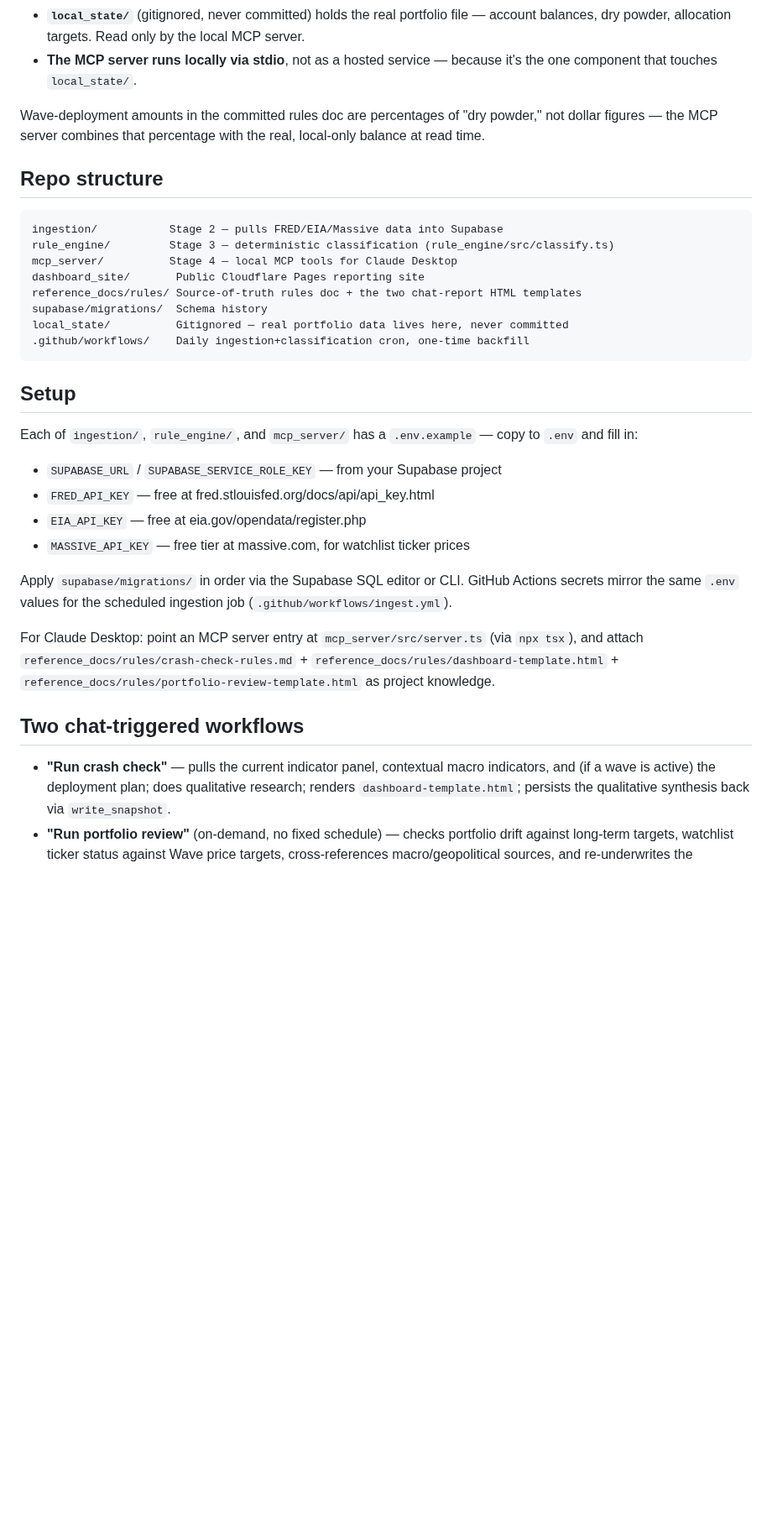
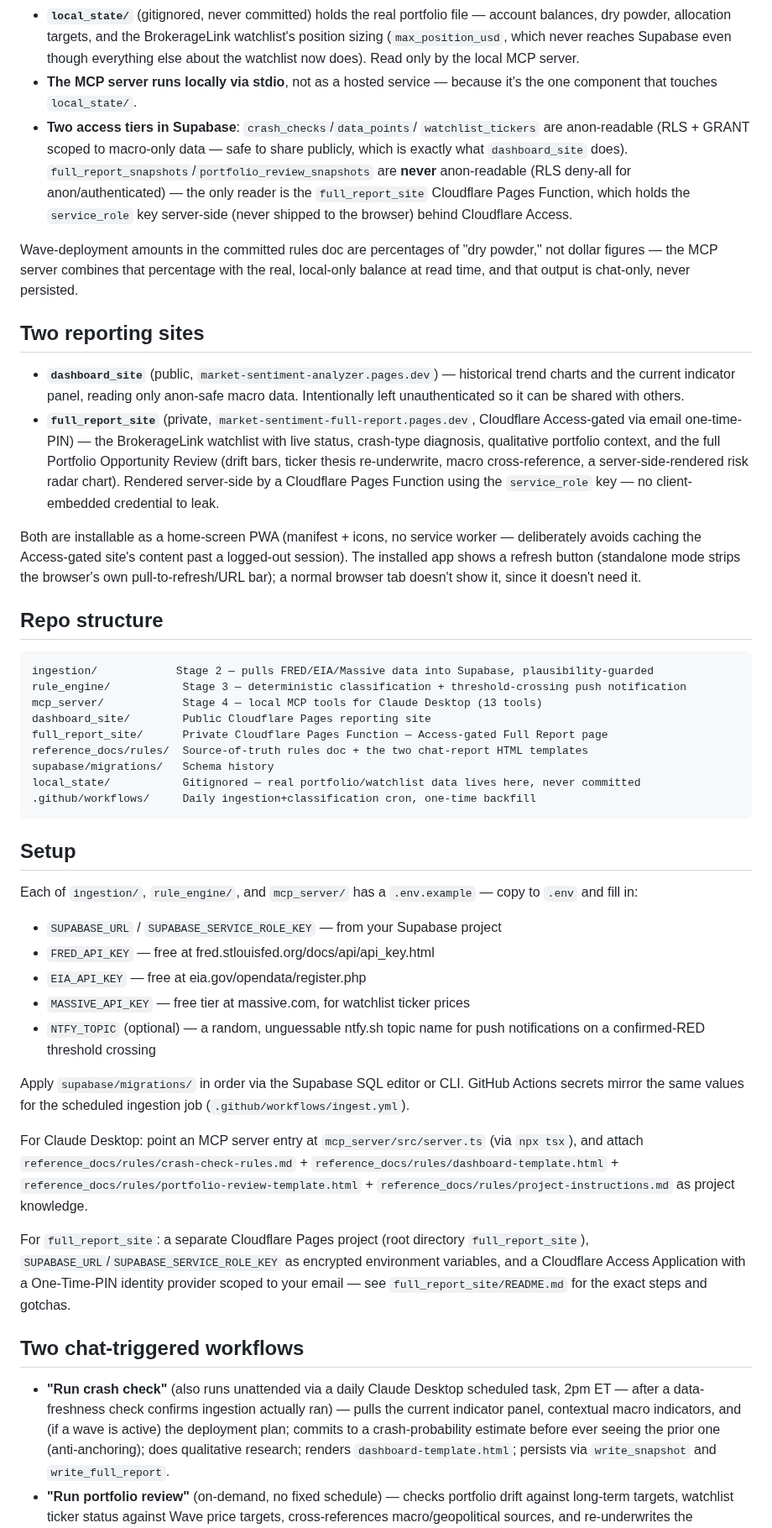
Before and after one commit to asud-code-repo/market_sentiment_analyzer, a Markdown page: README.md, the part around one of its changes. Shown at 84% size. Rendered like a GitHub page; blank space fills up the shorter version.

````diff
--- a/README.md
+++ b/README.md
@@ -70,24 +86,56 @@ service:
 - **`local_state/`** (gitignored, never committed) holds the real
-  portfolio file — account balances, dry powder, allocation targets. Read
-  only by the local MCP server.
+  portfolio file — account balances, dry powder, allocation targets, and
+  the BrokerageLink watchlist's position sizing (`max_position_usd`, which
+  never reaches Supabase even though everything else about the watchlist
+  now does). Read only by the local MCP server.
 - **The MCP server runs locally via stdio**, not as a hosted service —
   because it's the one component that touches `local_state/`.
+- **Two access tiers in Supabase**: `crash_checks`/`data_points`/
+  `watchlist_tickers` are anon-readable (RLS + GRANT scoped to macro-only
+  data — safe to share publicly, which is exactly what `dashboard_site`
+  does). `full_report_snapshots`/`portfolio_review_snapshots` are **never**
+  anon-readable (RLS deny-all for anon/authenticated) — the only reader is
+  the `full_report_site` Cloudflare Pages Function, which holds the
+  `service_role` key server-side (never shipped to the browser) behind
+  Cloudflare Access.
 
 Wave-deployment amounts in the committed rules doc are percentages of "dry
 powder," not dollar figures — the MCP server combines that percentage with
-the real, local-only balance at read time.
+the real, local-only balance at read time, and that output is chat-only,
+never persisted.
+
+## Two reporting sites
+
+- **`dashboard_site`** (public, `market-sentiment-analyzer.pages.dev`) —
+  historical trend charts and the current indicator panel, reading only
+  anon-safe macro data. Intentionally left unauthenticated so it can be
+  shared with others.
+- **`full_report_site`** (private, `market-sentiment-full-report.pages.dev`,
+  Cloudflare Access-gated via email one-time-PIN) — the BrokerageLink
+  watchlist with live status, crash-type diagnosis, qualitative portfolio
+  context, and the full Portfolio Opportunity Review (drift bars, ticker
+  thesis re-underwrite, macro cross-reference, a server-side-rendered risk
+  radar chart). Rendered server-side by a Cloudflare Pages Function using
+  the `service_role` key — no client-embedded credential to leak.
+
+Both are installable as a home-screen PWA (manifest + icons, no service
+worker — deliberately avoids caching the Access-gated site's content past
+a logged-out session). The installed app shows a refresh button (standalone
+mode strips the browser's own pull-to-refresh/URL bar); a normal browser
+tab doesn't show it, since it doesn't need it.
 
 ## Repo structure
 
 ```
-ingestion/           Stage 2 — pulls FRED/EIA/Massive data into Supabase
-rule_engine/         Stage 3 — deterministic classification (rule_engine/src/classify.ts)
-mcp_server/          Stage 4 — local MCP tools for Claude Desktop
-dashboard_site/       Public Cloudflare Pages reporting site
-reference_docs/rules/ Source-of-truth rules doc + the two chat-report HTML templates
-supabase/migrations/  Schema history
-local_state/          Gitignored — real portfolio data lives here, never committed
-.github/workflows/    Daily ingestion+classification cron, one-time backfill
+ingestion/            Stage 2 — pulls FRED/EIA/Massive data into Supabase, plausibility-guarded
+rule_engine/           Stage 3 — deterministic classification + threshold-crossing push notification
+mcp_server/            Stage 4 — local MCP tools for Claude Desktop (13 tools)
+dashboard_site/        Public Cloudflare Pages reporting site
+full_report_site/      Private Cloudflare Pages Function — Access-gated Full Report page
+reference_docs/rules/  Source-of-truth rules doc + the two chat-report HTML templates
+supabase/migrations/   Schema history
+local_state/           Gitignored — real portfolio/watchlist data lives here, never committed
+.github/workflows/     Daily ingestion+classification cron, one-time backfill
 ```
 
 ## Setup
@@ -98,24 +146,36 @@ Each of `ingestion/`, `rule_engine/`, and `mcp_server/` has a `.env.example`
 - `FRED_API_KEY` — free at fred.stlouisfed.org/docs/api/api_key.html
 - `EIA_API_KEY` — free at eia.gov/opendata/register.php
 - `MASSIVE_API_KEY` — free tier at massive.com, for watchlist ticker prices
+- `NTFY_TOPIC` (optional) — a random, unguessable ntfy.sh topic name for
+  push notifications on a confirmed-RED threshold crossing
 
 Apply `supabase/migrations/` in order via the Supabase SQL editor or CLI.
-GitHub Actions secrets mirror the same `.env` values for the scheduled
-ingestion job (`.github/workflows/ingest.yml`).
+GitHub Actions secrets mirror the same values for the scheduled ingestion
+job (`.github/workflows/ingest.yml`).
 
 For Claude Desktop: point an MCP server entry at
 `mcp_server/src/server.ts` (via `npx tsx`), and attach
 `reference_docs/rules/crash-check-rules.md` +
 `reference_docs/rules/dashboard-template.html` +
-`reference_docs/rules/portfolio-review-template.html` as project
-knowledge.
+`reference_docs/rules/portfolio-review-template.html` +
+`reference_docs/rules/project-instructions.md` as project knowledge.
+
+For `full_report_site`: a separate Cloudflare Pages project (root
+directory `full_report_site`), `SUPABASE_URL`/`SUPABASE_SERVICE_ROLE_KEY`
+as encrypted environment variables, and a Cloudflare Access Application
+with a One-Time-PIN identity provider scoped to your email — see
+`full_report_site/README.md` for the exact steps and gotchas.
 
 ## Two chat-triggered workflows
 
-- **"Run crash check"** — pulls the current indicator panel, contextual
-  macro indicators, and (if a wave is active) the deployment plan; does
-  qualitative research; renders `dashboard-template.html`; persists the
-  qualitative synthesis back via `write_snapshot`.
+- **"Run crash check"** (also runs unattended via a daily Claude Desktop
+  scheduled task, 2pm ET — after a data-freshness check confirms
+  ingestion actually ran) — pulls the current indicator panel, contextual
+  macro indicators, and (if a wave is active) the deployment plan; commits
+  to a crash-probability estimate before ever seeing the prior one
+  (anti-anchoring); does qualitative research; renders
+  `dashboard-template.html`; persists via `write_snapshot` and
+  `write_full_report`.
 - **"Run portfolio review"** (on-demand, no fixed schedule) — checks
   portfolio drift against long-term targets, watchlist ticker status
   against Wave price targets, cross-references macro/geopolitical sources,
````
Also changed, not shown: other parts of README.md (+48 -30 lines).
